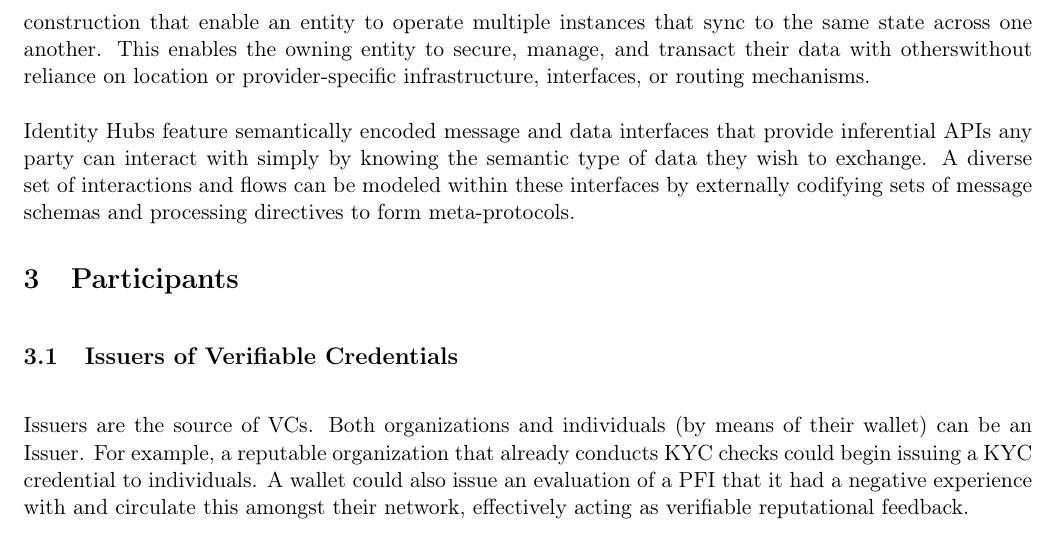
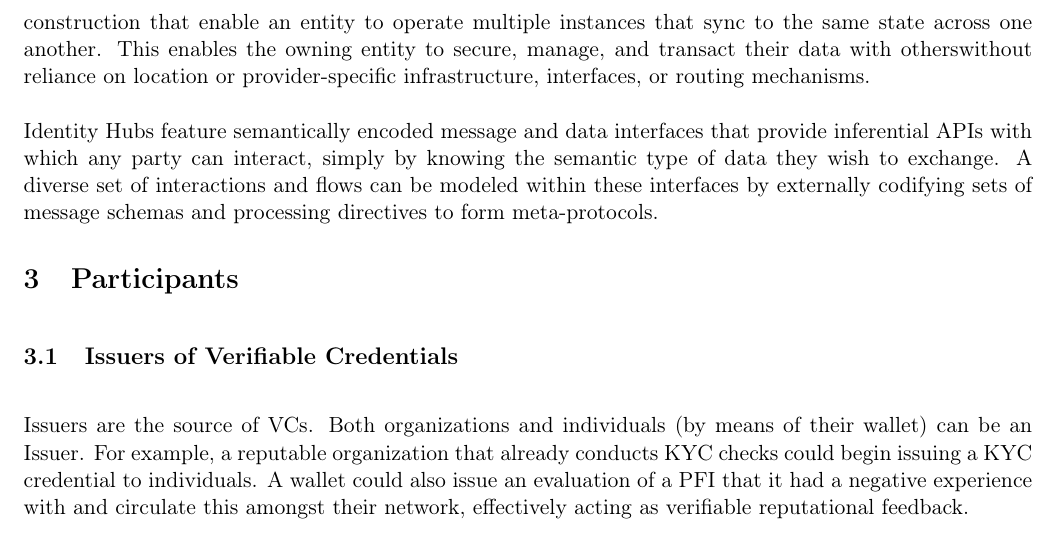
Before and after one commit to TBD54566975/tbdex-whitepaper, a LaTeX document (whitepaper.tex): part of page 4 of 16, cut so that both start at the same text. Compiled offline with pdfLaTeX.

Commit message:
Simple syntax error 2
Before:
Identity Hubs feature semantically encoded message and data interfaces that provide inferential
APIs any party can interact with simply by knowing the...
Now:
Identity Hubs feature semantically encoded message and data interfaces that provide inferential APIs with which any party can interact, simply by knowing the...

```diff
--- a/whitepaper.tex
+++ b/whitepaper.tex
@@ -118,7 +118,7 @@ The \href{https://www.w3.org/TR/vc-data-model/}{\uline{\textcolor[HTML]{1155CC}{
 Most digital activities between people, organizations, devices, and other entities require the exchange of messages and data. For entities to exchange messages and data for credential, app, or service flows, they need an interface through which to store, discover, and fetch data related to the flows and experiences they are participating in. Identity Hubs are a data storage and message relay mechanism entities can use to locate public or permissioned private data related to a given DID. Identity Hubs are a mesh-like datastore construction that enable an entity to operate multiple instances that sync to the same state across one another. This enables the owning entity to secure, manage, and transact their data with others\textcolor[HTML]{202124}{ }without reliance on location or provider-specific infrastructure, interfaces, or routing mechanisms.
 
 \vspace{1\baselineskip}
-Identity Hubs feature semantically encoded message and data interfaces that provide inferential APIs any party can interact with simply by knowing the semantic type of data they wish to exchange. A diverse set of interactions and flows can be modeled within these interfaces by externally codifying sets of message schemas and processing directives to form meta-protocols.
+Identity Hubs feature semantically encoded message and data interfaces that provide inferential APIs with which any party can interact, simply by knowing the semantic type of data they wish to exchange. A diverse set of interactions and flows can be modeled within these interfaces by externally codifying sets of message schemas and processing directives to form meta-protocols.
 
 \section{Participants}
 
```
